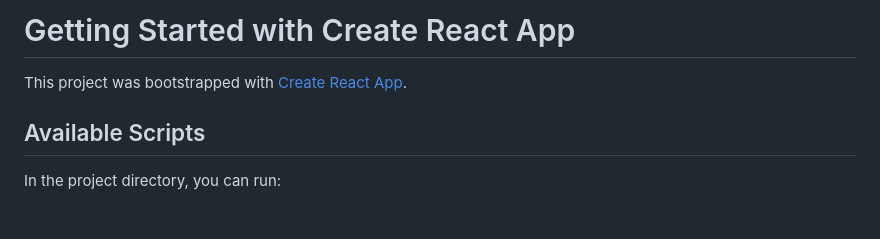
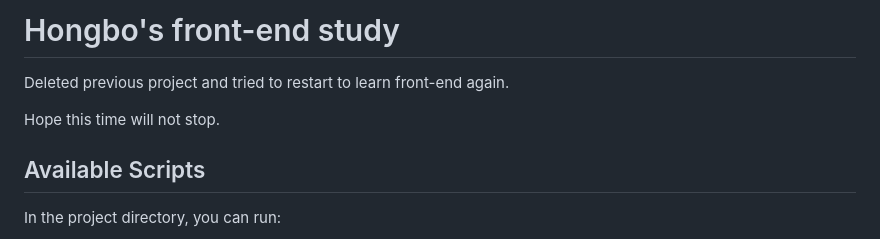
Before and after one commit to LU-Hongbo/study-frontend, a Markdown page: README.md, the part around the change. Drawn GitHub-style; blank space fills up the shorter version.

Commit message:
[UDEMY][Hongbo] docs: Update README.md

```diff
--- a/README.md
+++ b/README.md
@@ -1,6 +1,8 @@
-# Getting Started with Create React App
+# Hongbo's front-end study
 
-This project was bootstrapped with [Create React App](https://github.com/facebook/create-react-app).
+Deleted previous project and tried to restart to learn front-end again.
+
+Hope this time will not stop.
 
 ## Available Scripts
 
```
